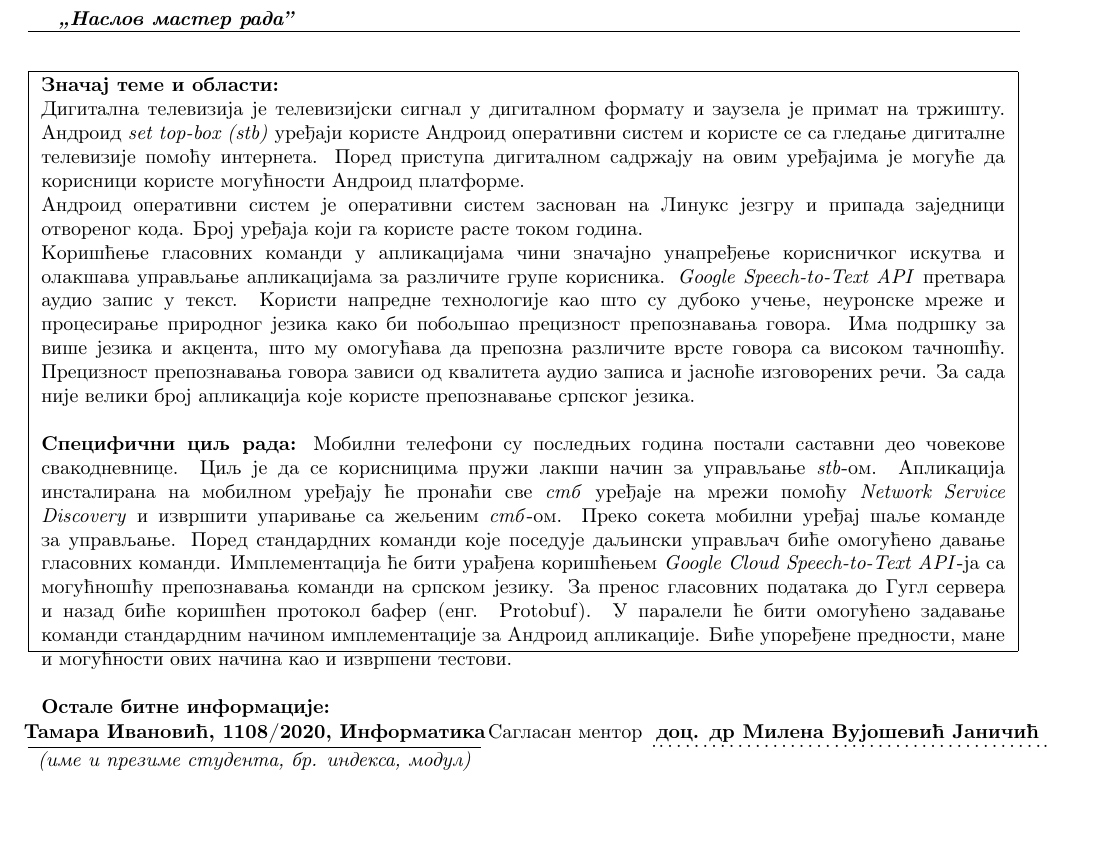
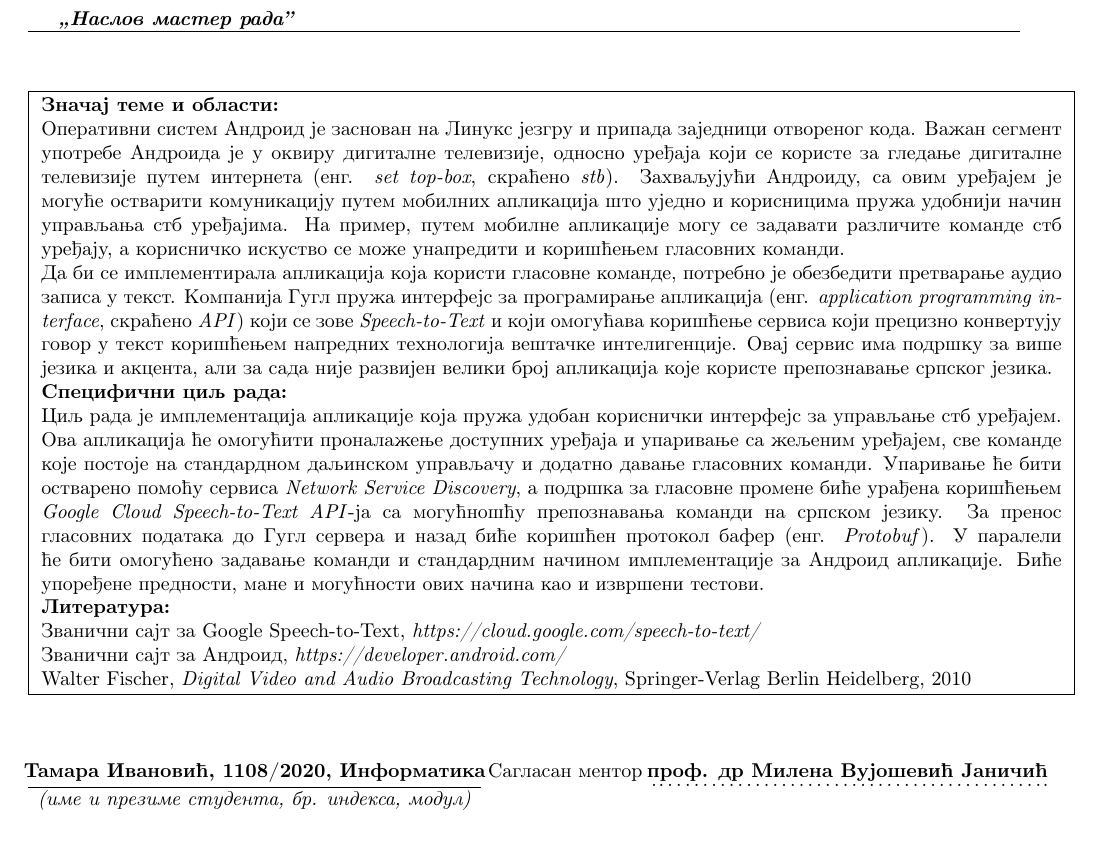
Before and after one commit to tasjenka7/master_rad, a LaTeX document (Molba za odobrenje teme/molba_master_rad_Ivanovic_Tamara.tex): part of the page, cut so that both start at the same text. Compiled offline with pdfLaTeX.

Commit message:
Nova verzija molbe

```diff
--- a/Molba za odobrenje teme/molba_master_rad_Ivanovic_Tamara.tex
+++ b/Molba za odobrenje teme/molba_master_rad_Ivanovic_Tamara.tex
@@ -37,29 +41,28 @@
 \rule[4mm]{17.5cm}{.05mm}
 \begin{flushleft}
 \framebox{
-\begin{minipage}[t][10cm]{17cm}
+\begin{minipage}[t][10.4cm]{18cm}
 %%%%%%%%%%%%%%%%%%%%%%%%%%%%%%%%%%%%%%%%%%%%%%%%%%%%%%%%%%%%%%%%%%%%%%%%%%%%%%%
 % 	-- unutrasnjost pravougaonika --    	  								  %
 %%%%%%%%%%%%%%%%%%%%%%%%%%%%%%%%%%%%%%%%%%%%%%%%%%%%%%%%%%%%%%%%%%%%%%%%%%%%%%%
 \textbf{Значај теме и области:}
 
 % 	Umesto donjeg teksta opisati značaj teme i oblasti	%
-Дигитална телевизија је телевизијски сигнал у дигиталном формату и заузела је примат на тржишту. Андроид \textit{set top-box (stb)} уређаји користе Андроид оперативни систем и користе се са гледање дигиталне телевизије помоћу интернета. Поред приступа дигиталном садржају на овим уређајима је могуће да корисници користе могућности Андроид платформе. \\
-Андроид оперативни систем је оперативни систем заснован на Линукс језгру и припада заједници отвореног кода. Број уређаја који га користе расте током година.\\
-Коришћење гласовних команди у апликацијама чини значајно унапређење корисничког искутва и олакшава управљање апликацијама за различите групе корисника.  \textit{Google Speech-to-Text API} претвара аудио запис у текст. Користи напредне технологије као што су дубоко учење, неуронске мреже и процесирање природног језика како би побољшао прецизност препознавања говора. Има подршку за више језика и акцента, што му омогућава да препозна различите врсте говора са високом тачношћу. Прецизност препознавања говора зависи од квалитета аудио записа и јасноће изговорених речи. За сада није велики број апликација које користе препознавање српског језика.
+Оперативни систем Андроид jе заснован на Линукс jезгру и припада заjедници отвореног кода. Важан сегмент употребе Андроида је у оквиру дигиталне телевизије, односно уређаја који се користе за гледање дигиталне телевизије путем интернета (енг. \textit{set top-box}, скраћено \textit{stb}). Захваљујући Андроиду, са овим уређајем је могуће остварити комуникацију путем мобилних апликација што уједно и корисницима пружа удобнији начин управљања стб уређајима. На пример, путем мобилне апликације могу се задавати различите команде стб уређају, а корисничко искуство се може унапредити и коришћењем гласовних команди.
+
+Да би се имплементирала апликација која користи гласовне команде, потребно је обезбедити претварање аудио записа у текст. Компанија Гугл пружа интерфејс за програмирање апликација (енг. \textit{application programming interface}, скраћено \textit{API}) који се зове \textit{Speech-to-Text} и који омогућава коришћење сервиса који прецизно конвертују говор у текст коришћењем напредних технологиjа вештачке интелигенције. Овај сервис има подршку за више jезика и акцента, али за сада није развијен велики броj апликациjа коjе користе препознавање српског jезика.
 \\
+\textbf{Специфични циљ рада:}\\
+Циљ рада је имплементација апликације која пружа удобан кориснички интерфејс за управљање стб уређајем. Ова апликација ће омогућити проналажење доступних уређаја и упаривање са жељеним уређајем, све команде које постоје на стандардном даљинском управљачу и додатно давање гласовних команди. Упаривање ће бити остварено помоћу сервиса \textit{Network Service Discovery}, а подршка за гласовне промене биће урађена коришћењем \textit{Google Cloud Speech-to-Text API}-ja са могућношћу препознавања команди на српском jезику. За пренос гласовних података до Гугл сервера и назад биће коришћен протокол бафер (енг. \textit{Protobuf}). У паралели ће бити омогућено задавање команди и стандардним начином имплементациjе за Андроид апликациjе. Биће упоређене предности, мане и могућности ових начина као и извршени тестови.\\
+\textbf{Литература:}\\
+Званични сајт за Google Speech-to-Text, \textit{https://cloud.google.com/speech-to-text/}\\
+Званични сајт за Андроид, \textit{https://developer.android.com/}\\
+Walter Fischer, \textit{Digital Video and Audio Broadcasting Technology}, Springer-Verlag Berlin Heidelberg, 2010
 
-\textbf{Специфични циљ рада:}
-Мобилни телефони су последњих година постали саставни део човекове свакодневнице. Циљ је да се корисницима пружи лакши начин за управљање \textit{stb}-ом. Апликација инсталирана на мобилном уређају ће пронаћи све \textit{стб} уређаје на мрежи помоћу \textit{Network Service Discovery} и извршити упаривање са жељеним \textit{стб}-ом. Преко сокета мобилни уређај шаље команде за управљање. Поред стандардних команди које поседује даљински управљач биће омогућено давање гласовних команди. Имплементација ће бити урађена коришћењем \textit{Google Cloud Speech-to-Text API}-ja са могућношћу препознавања команди на српском језику.  За пренос гласовних података до Гугл сервера и назад биће коришћен протокол бафер (енг. Protobuf).  У паралели ће бити омогућено задавање команди стандардним начином имплементације за Андроид апликације. Биће упоређене предности, мане и могућности ових начина као и извршени тестови.\\
-
-\textbf{Остале битне информације:}
-
-% 	Umesto donjeg teksta навести друге битне информације %
-
-% Овде (опционо) навести друге битне информације.\\
-% \\
-% \\
-% \\
+% \begingroup
+% \setlength\bibitemsep{0pt}
+% \printbibliography[heading=none]
+% \endgroup
 
 % Овај документ је UTF-8 кодиран и неопходно је да тако и остане
 % како би се исправно видела ћирилична слова.
@@ -74,7 +77,7 @@
 %%%%%%%%%%%%%%%%%%%%%%%%%%%%%%%%%%%%%%%%%%%%%%%%%%%%%%%%%%%%%%%%%%%%%%%%%%%%%%%
 % u donji red uneti:                   ime i prezime mentora				  %
 %%%%%%%%%%%%%%%%%%%%%%%%%%%%%%%%%%%%%%%%%%%%%%%%%%%%%%%%%%%%%%%%%%%%%%%%%%%%%%%
-Сагласан ментор \makebox[7cm][c]{\textbf{доц. др Милена Вујошевић Јаничић}} \\
+Сагласан ментор \makebox[7cm][c]{\textbf{проф. др Милена Вујошевић Јаничић}} \\
 \rule[4mm]{8cm}{.05mm} \hfill \raisebox{4mm}{\makebox[7cm][l]{.\dotfill.}} \\
 \raisebox{1cm}%
 [9mm][0mm]{\makebox[8cm][c]{\textit{(име и презиме студента, бр. индекса, модул)}}} \\
```
Also changed, not shown: Molba za odobrenje teme/molba_master_rad_Ivanovic_Tamara.pdf, Molba za odobrenje teme/molba_master_rad_Ivanovic_Tamara.tex (4 more changed lines).
